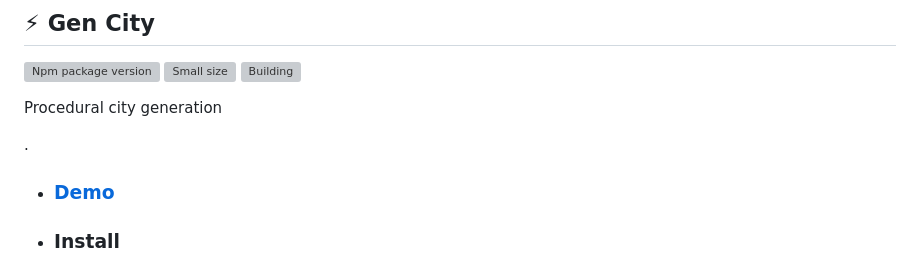
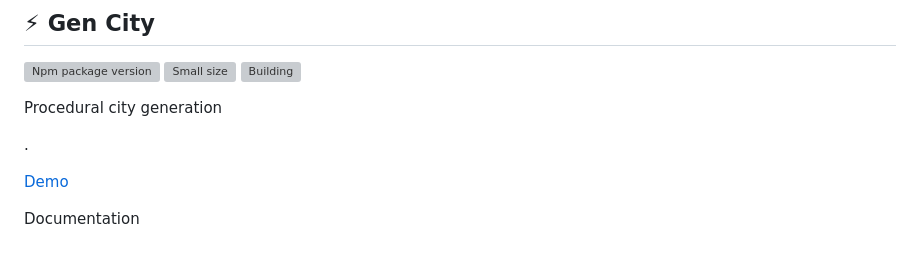
Before and after one commit to neki-dev/gen-city, a Markdown page: README.md, the part around one of its changes. Drawn GitHub-style; grey boxes are pictures that could not be loaded.

```diff
--- a/README.md
+++ b/README.md
@@ -7,7 +7,7 @@ Procedural city generation
 
 .
 
-* ### [Demo](https://gen-city.neki.guru/)
+[Demo](https://gen-city.neki.guru/)
 
-* ### Install
+Documentation
 
```
Also changed, not shown: other parts of README.md (+11 -5 lines).
